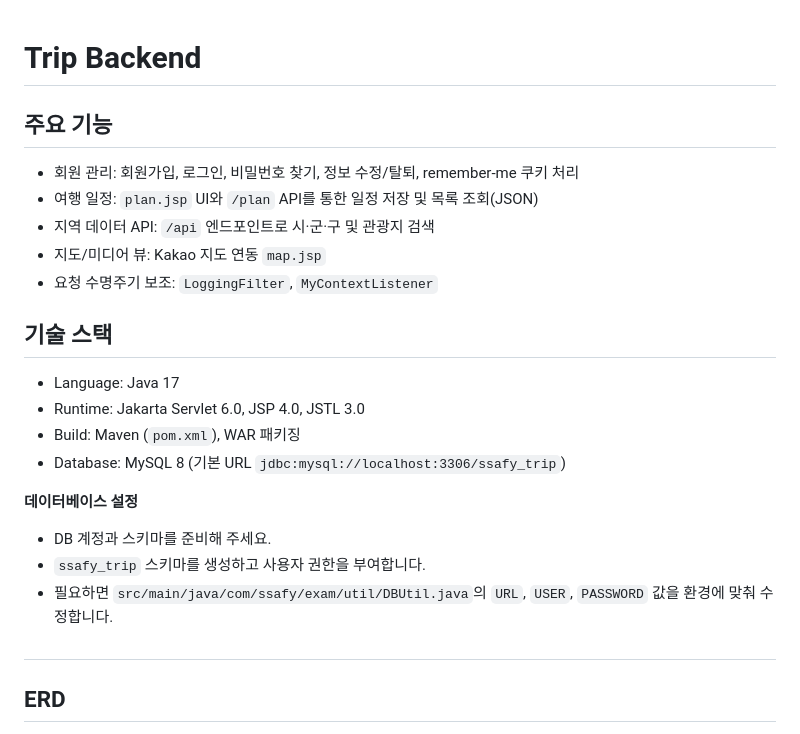
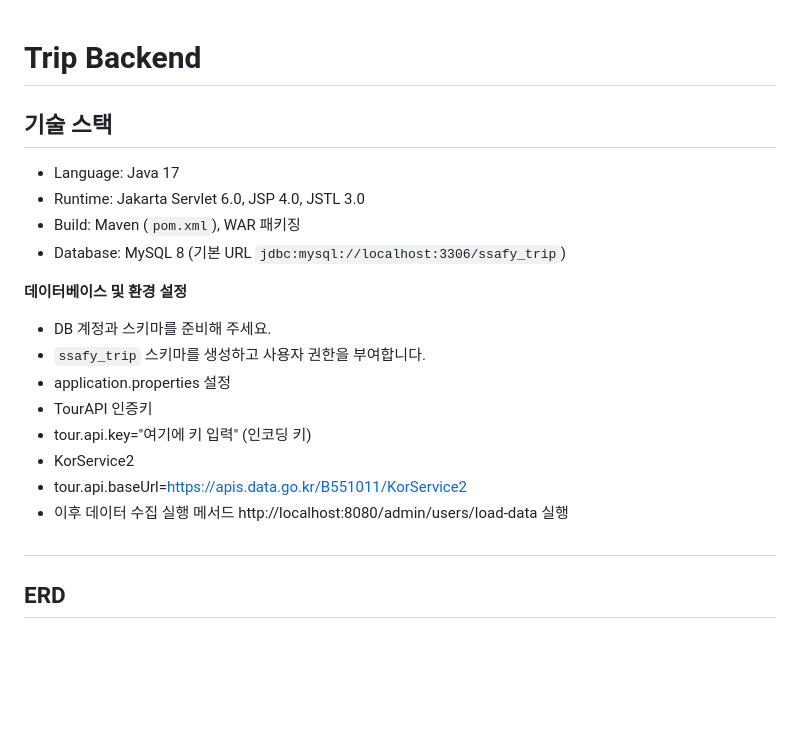
Before and after one commit to Taeyum/ssafy_gitaek_a_nolja, a Markdown page: README.md, the part around the change. GitHub-like rendering; blank space fills up the shorter version.

Commit message:
리드미 환경설정 추가

```diff
--- a/README.md
+++ b/README.md
@@ -1,12 +1,4 @@
 # Trip Backend
-
-## 주요 기능
-
-- 회원 관리: 회원가입, 로그인, 비밀번호 찾기, 정보 수정/탈퇴, remember-me 쿠키 처리
-- 여행 일정: `plan.jsp` UI와 `/plan` API를 통한 일정 저장 및 목록 조회(JSON)
-- 지역 데이터 API: `/api` 엔드포인트로 시·군·구 및 관광지 검색
-- 지도/미디어 뷰: Kakao 지도 연동 `map.jsp`
-- 요청 수명주기 보조: `LoggingFilter`, `MyContextListener`
 
 ## 기술 스택
 
@@ -15,12 +7,16 @@
 - Build: Maven (`pom.xml`), WAR 패키징
 - Database: MySQL 8 (기본 URL `jdbc:mysql://localhost:3306/ssafy_trip`)
 
-**데이터베이스 설정**
+**데이터베이스 및 환경 설정**
 
 - DB 계정과 스키마를 준비해 주세요.
 - `ssafy_trip` 스키마를 생성하고 사용자 권한을 부여합니다.
-- 필요하면 `src/main/java/com/ssafy/exam/util/DBUtil.java`의 `URL`, `USER`, `PASSWORD` 값을 환경에 맞춰 수정합니다.
-
+- application.properties 설정
+- TourAPI 인증키
+- tour.api.key="여기에 키 입력" (인코딩 키)
+- KorService2
+- tour.api.baseUrl=https://apis.data.go.kr/B551011/KorService2
+- 이후 데이터 수집 실행 메서드  http://localhost:8080/admin/users/load-data 실행
 #
 
 ## ERD
```
